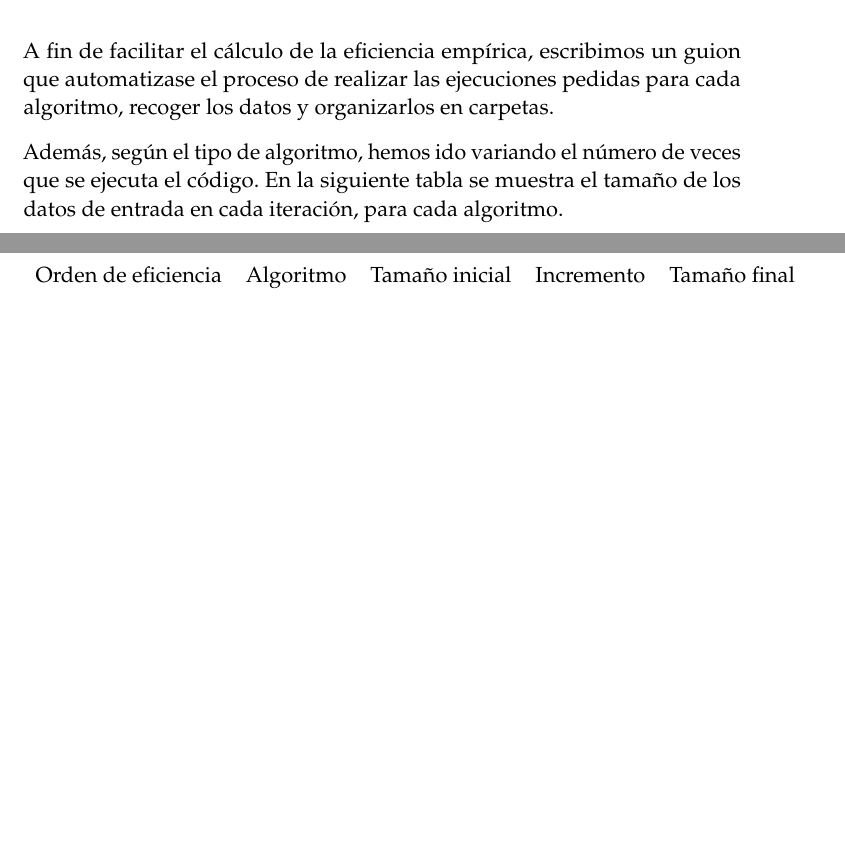
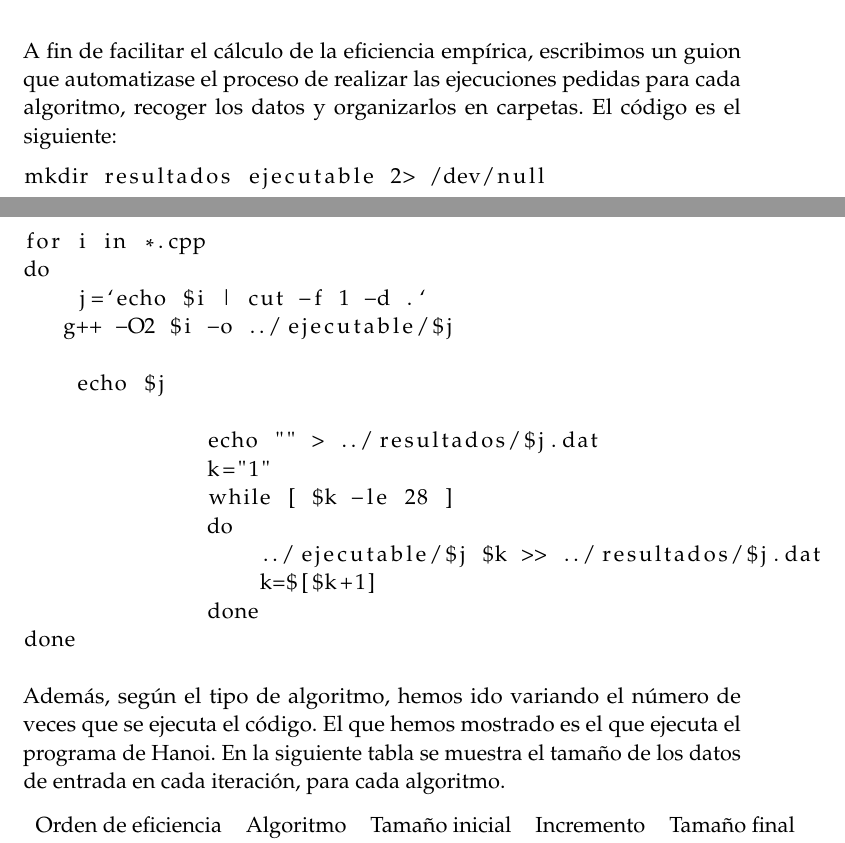
Before and after one commit to pedrobn23/PracticasAlg, a LaTeX document (Practica1/presentacion/P1Alg.tex): two parts of pages 3 and 4 of 20, joined at a grey line, cut so that both start at the same text, the shorter picture padded with empty space. Compiled offline with pdfLaTeX.

Commit message:
Descomento código del script

```diff
--- a/Practica1/presentacion/P1Alg.tex
+++ b/Practica1/presentacion/P1Alg.tex
@@ -126,30 +126,31 @@ Los ejecutaremos en varias máquinas, a saber:
 \end{enumerate}
 
 \section{Cálculo de la eficiencia empírica}
-A fin de facilitar el cálculo de la eficiencia empírica, escribimos un guion que automatizase el proceso de realizar las ejecuciones pedidas para cada algoritmo, recoger los datos y organizarlos en carpetas. %El código es el siguiente:
+A fin de facilitar el cálculo de la eficiencia empírica, escribimos un guion que automatizase el proceso de realizar las ejecuciones pedidas para cada algoritmo, recoger los datos y organizarlos en carpetas. El código es el siguiente:
 
-%\begin{lstlisting}
-%mkdir resultados ejecutable 2> /dev/null
+\begin{lstlisting}
+mkdir resultados ejecutable 2> /dev/null
 
-%for i in *.cpp
-%do
-%    j=`echo $i | cut -f 1 -d .`
-%    g++ -O2 $i -o ../ejecutable/$j
+for i in *.cpp
+do
+    j=`echo $i | cut -f 1 -d .`
+   g++ -O2 $i -o ../ejecutable/$j
 
-%    echo $j
+    echo $j
 
-%	      echo "" > ../resultados/$j.dat
-%	      k="1"
-%	      while [ $k -le 28 ]
-%	      do
-%	          ../ejecutable/$j $k >> ../resultados/$j.dat
-%	          k=$[$k+1]
-%	      done
-%done
+	      echo "" > ../resultados/$j.dat
+	      k="1"
+	      while [ $k -le 28 ]
+	      do
+	          ../ejecutable/$j $k >> ../resultados/$j.dat
+	          k=$[$k+1]
+	      done
+done
 
-%\end{lstlisting}
+\end{lstlisting}
+
 Además, según el tipo de algoritmo, hemos ido variando el número de veces que se ejecuta el código.
- %El que hemos mostrado es el que ejecuta el programa de Hanoi.
+El que hemos mostrado es el que ejecuta el programa de Hanoi.
 En la siguiente tabla se muestra el tamaño de los datos de entrada en cada iteración, para cada algoritmo.
 
 \begin{tabular}{lllll}
```
Also changed, not shown: Practica1/presentacion/P1Alg.pdf.
